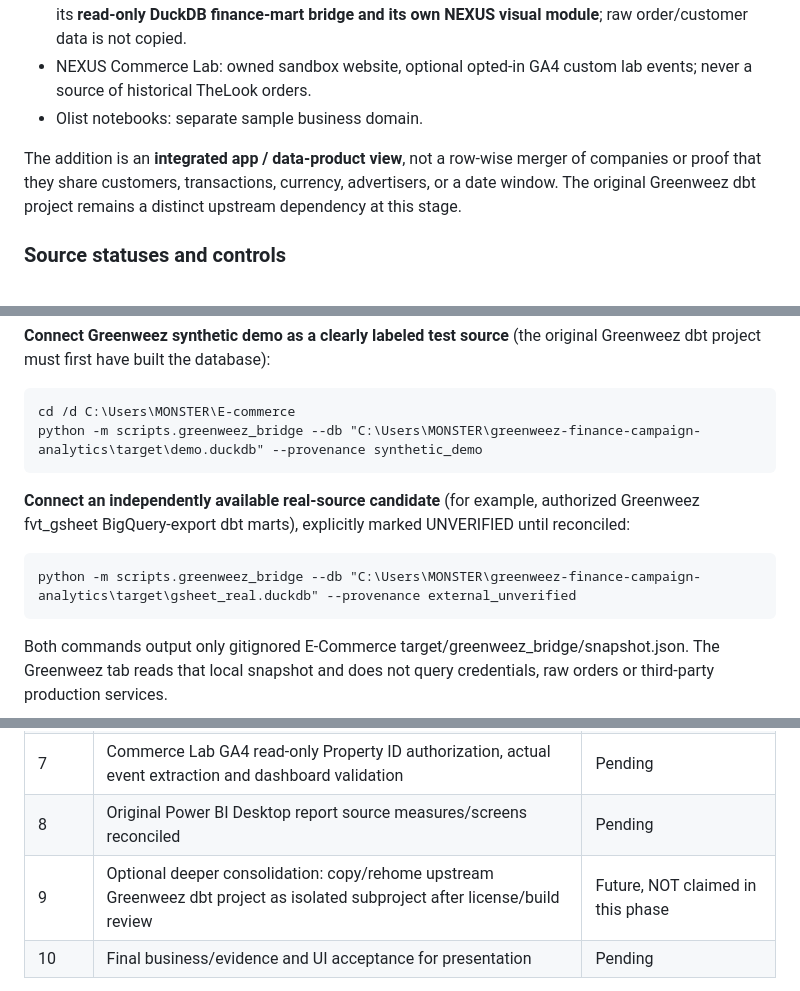
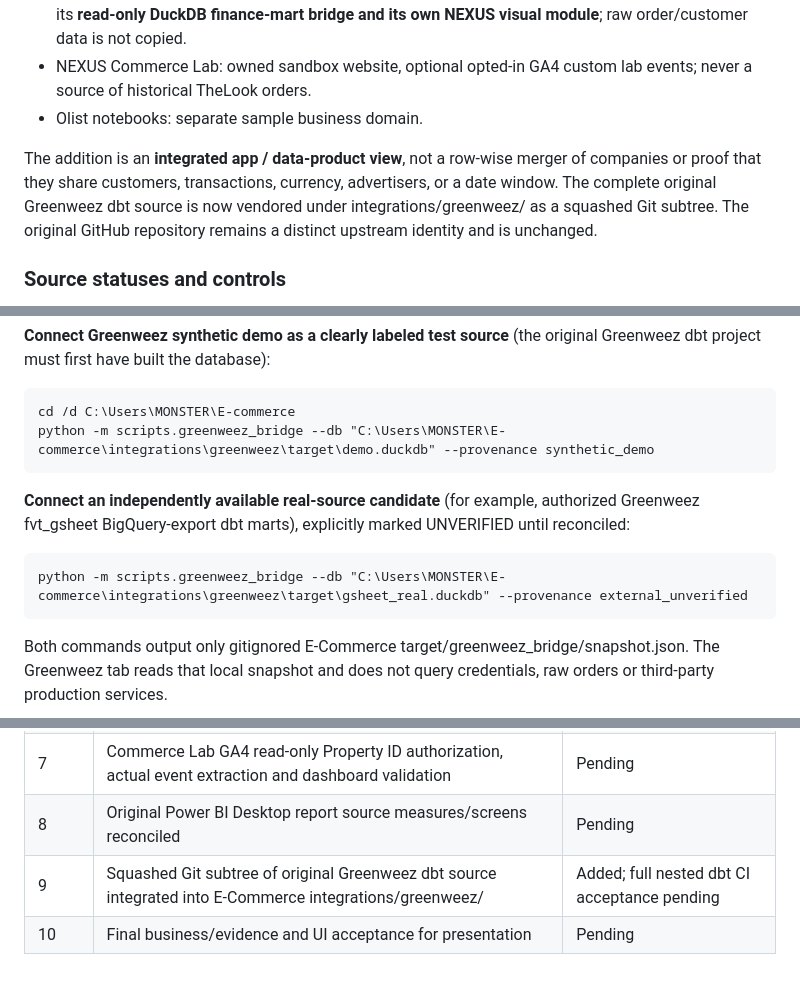
Before and after one commit to senanurcetin/E-commerce, a Markdown page: docs/NEXUS_UNIFIED_COMMERCE_PLAN.md, 3 parts joined by grey strips. GitHub-like rendering.

Commit message:
docs: update unified Commerce workflows to use newly embedded Greenweez dbt source

```diff
--- a/docs/NEXUS_UNIFIED_COMMERCE_PLAN.md
+++ b/docs/NEXUS_UNIFIED_COMMERCE_PLAN.md
@@ -9,7 +9,7 @@ E-Commerce is the MASTER GitHub product repository and now hosts one NEXUS Strea
 - NEXUS Commerce Lab: owned sandbox website, optional opted-in GA4 custom lab events; never a source of historical TheLook orders.
 - Olist notebooks: separate sample business domain.
 
-The addition is an **integrated app / data-product view**, not a row-wise merger of companies or proof that they share customers, transactions, currency, advertisers, or a date window. The original Greenweez dbt project remains a distinct upstream dependency at this stage.
+The addition is an **integrated app / data-product view**, not a row-wise merger of companies or proof that they share customers, transactions, currency, advertisers, or a date window. The complete original Greenweez dbt source is now vendored under integrations/greenweez/ as a squashed Git subtree. The original GitHub repository remains a distinct upstream identity and is unchanged.
 
 ### Source statuses and controls
 
@@ -35,13 +35,13 @@ python -m streamlit run dashboard\google_marketing_app.py
 
 ~~~cmd
 cd /d C:\Users\MONSTER\E-commerce
-python -m scripts.greenweez_bridge --db "C:\Users\MONSTER\greenweez-finance-campaign-analytics\target\demo.duckdb" --provenance synthetic_demo
+python -m scripts.greenweez_bridge --db "C:\Users\MONSTER\E-commerce\integrations\greenweez\target\demo.duckdb" --provenance synthetic_demo
 ~~~
 
 **Connect an independently available real-source candidate** (for example, authorized Greenweez fvt_gsheet BigQuery-export dbt marts), explicitly marked UNVERIFIED until reconciled:
 
 ~~~cmd
-python -m scripts.greenweez_bridge --db "C:\Users\MONSTER\greenweez-finance-campaign-analytics\target\gsheet_real.duckdb" --provenance external_unverified
+python -m scripts.greenweez_bridge --db "C:\Users\MONSTER\E-commerce\integrations\greenweez\target\gsheet_real.duckdb" --provenance external_unverified
 ~~~
 
 Both commands output only gitignored E-Commerce target/greenweez_bridge/snapshot.json. The Greenweez tab reads that local snapshot and does not query credentials, raw orders or third-party production services.
@@ -67,7 +67,7 @@ Both commands output only gitignored E-Commerce target/greenweez_bridge/snapshot
 | 6 | Upstream real Greenweez financial totals reconciled vs source; currency/refund semantics accepted | Pending |
 | 7 | Commerce Lab GA4 read-only Property ID authorization, actual event extraction and dashboard validation | Pending |
 | 8 | Original Power BI Desktop report source measures/screens reconciled | Pending |
-| 9 | Optional deeper consolidation: copy/rehome upstream Greenweez dbt project as isolated subproject after license/build review | Future, NOT claimed in this phase |
+| 9 | Squashed Git subtree of original Greenweez dbt source integrated into E-Commerce integrations/greenweez/ | Added; full nested dbt CI acceptance pending |
 | 10 | Final business/evidence and UI acceptance for presentation | Pending |
 
 Source schema tests use synthetic CI fixtures exclusively, never as real production numbers. The unified app is not presentation-ready until business data, original BI artifacts and source ownership are independently checked.
```
